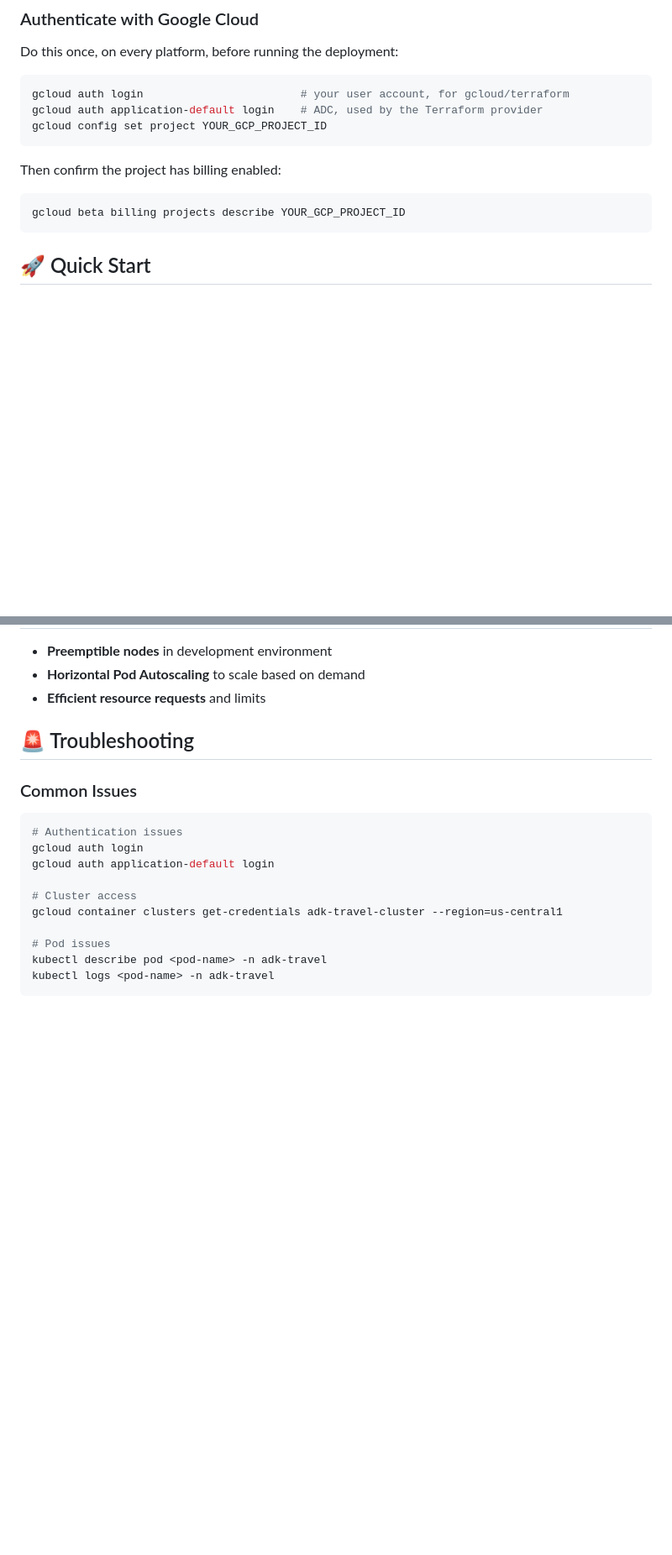
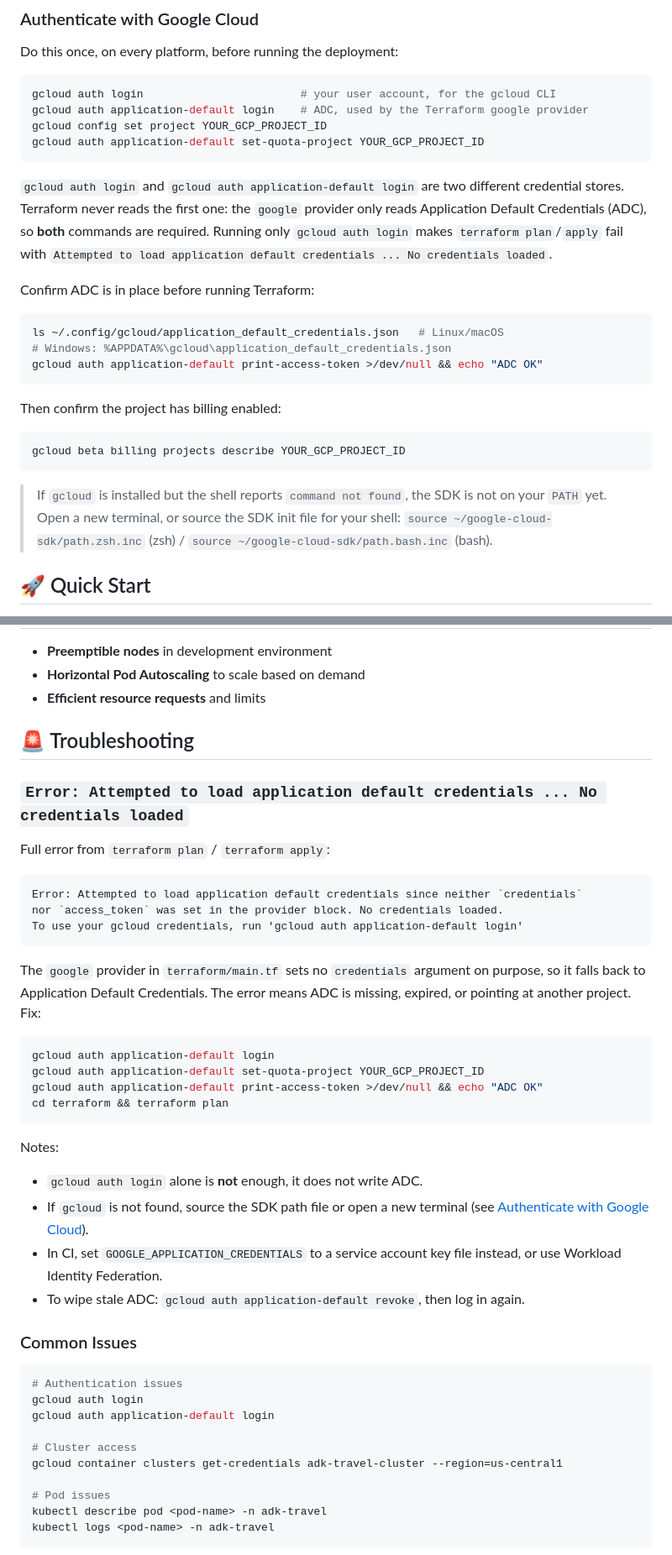
Before and after one commit to camilla-m/agents-k8s-google-tf, a Markdown page: README.md, 2 parts joined by grey strips. Shown at 84% size. Drawn GitHub-style; blank space fills up the shorter version.

Commit message:
docs: clarify ADC setup and add credentials troubleshooting
terraform plan/apply fails with "Attempted to load application default
credentials ... No credentials loaded" when only `gcloud auth login` was run.
The google provider in terraform/main.tf sets no `credentials` argument, so it
reads Application Default Credentials only.

- Explain that `gcloud auth login` and `gcloud auth application-default login`
  are separate credential stores and both are required
- Add `gcloud auth application-default set-quota-project`
- Add ADC verification commands and the credentials file path per OS
- Note how to source the SDK path file when `gcloud` is not on PATH
- Add a troubleshooting section for the exact error, including CI alternatives
  (GOOGLE_APPLICATION_CREDENTIALS, Workload Identity Federation) and revoke

````diff
--- a/README.md
+++ b/README.md
@@ -239,9 +239,24 @@ run the deployment from Git Bash:
 Do this once, on every platform, before running the deployment:
 
 ```bash
-gcloud auth login                        # your user account, for gcloud/terraform
-gcloud auth application-default login    # ADC, used by the Terraform provider
+gcloud auth login                        # your user account, for the gcloud CLI
+gcloud auth application-default login    # ADC, used by the Terraform google provider
 gcloud config set project YOUR_GCP_PROJECT_ID
+gcloud auth application-default set-quota-project YOUR_GCP_PROJECT_ID
+```
+
+`gcloud auth login` and `gcloud auth application-default login` are two different
+credential stores. Terraform never reads the first one: the `google` provider only
+reads Application Default Credentials (ADC), so **both** commands are required.
+Running only `gcloud auth login` makes `terraform plan`/`apply` fail with
+`Attempted to load application default credentials ... No credentials loaded`.
+
+Confirm ADC is in place before running Terraform:
+
+```bash
+ls ~/.config/gcloud/application_default_credentials.json   # Linux/macOS
+# Windows: %APPDATA%\gcloud\application_default_credentials.json
+gcloud auth application-default print-access-token >/dev/null && echo "ADC OK"
 ```
 
 Then confirm the project has billing enabled:
@@ -249,6 +264,10 @@ Then confirm the project has billing enabled:
 ```bash
 gcloud beta billing projects describe YOUR_GCP_PROJECT_ID
 ```
+
+> If `gcloud` is installed but the shell reports `command not found`, the SDK is not
+> on your `PATH` yet. Open a new terminal, or source the SDK init file for your shell:
+> `source ~/google-cloud-sdk/path.zsh.inc` (zsh) / `source ~/google-cloud-sdk/path.bash.inc` (bash).
 
 ## 🚀 Quick Start
 
@@ -377,6 +396,35 @@ python3 scripts/test_adk_demo.py --quick       # Quick tests
 
 ## 🚨 Troubleshooting
 
+### `Error: Attempted to load application default credentials ... No credentials loaded`
+
+Full error from `terraform plan` / `terraform apply`:
+
+```
+Error: Attempted to load application default credentials since neither `credentials`
+nor `access_token` was set in the provider block. No credentials loaded.
+To use your gcloud credentials, run 'gcloud auth application-default login'
+```
+
+The `google` provider in `terraform/main.tf` sets no `credentials` argument on purpose,
+so it falls back to Application Default Credentials. The error means ADC is missing,
+expired, or pointing at another project. Fix:
+
+```bash
+gcloud auth application-default login
+gcloud auth application-default set-quota-project YOUR_GCP_PROJECT_ID
+gcloud auth application-default print-access-token >/dev/null && echo "ADC OK"
+cd terraform && terraform plan
+```
+
+Notes:
+- `gcloud auth login` alone is **not** enough, it does not write ADC.
+- If `gcloud` is not found, source the SDK path file or open a new terminal (see
+  [Authenticate with Google Cloud](#authenticate-with-google-cloud)).
+- In CI, set `GOOGLE_APPLICATION_CREDENTIALS` to a service account key file instead,
+  or use Workload Identity Federation.
+- To wipe stale ADC: `gcloud auth application-default revoke`, then log in again.
+
 ### Common Issues
 ```bash
 # Authentication issues
````
